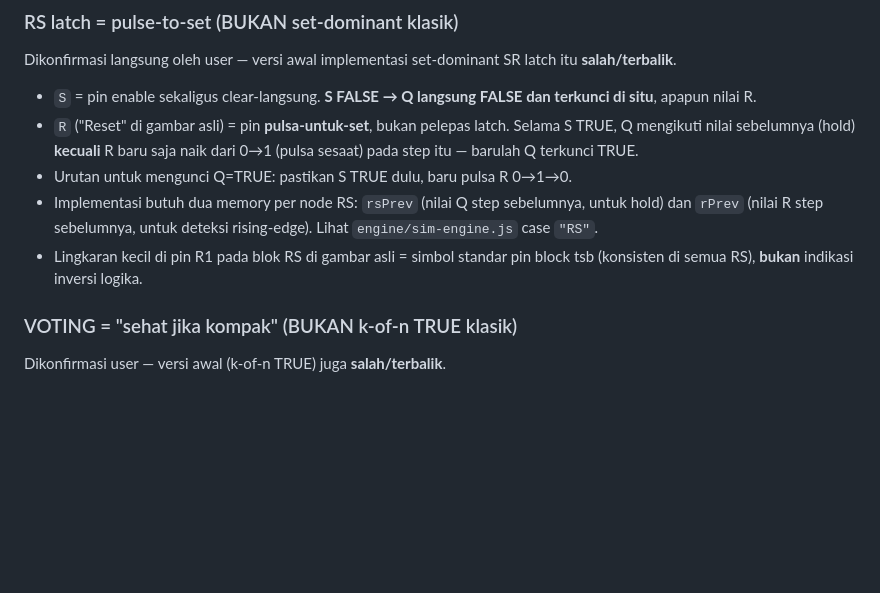
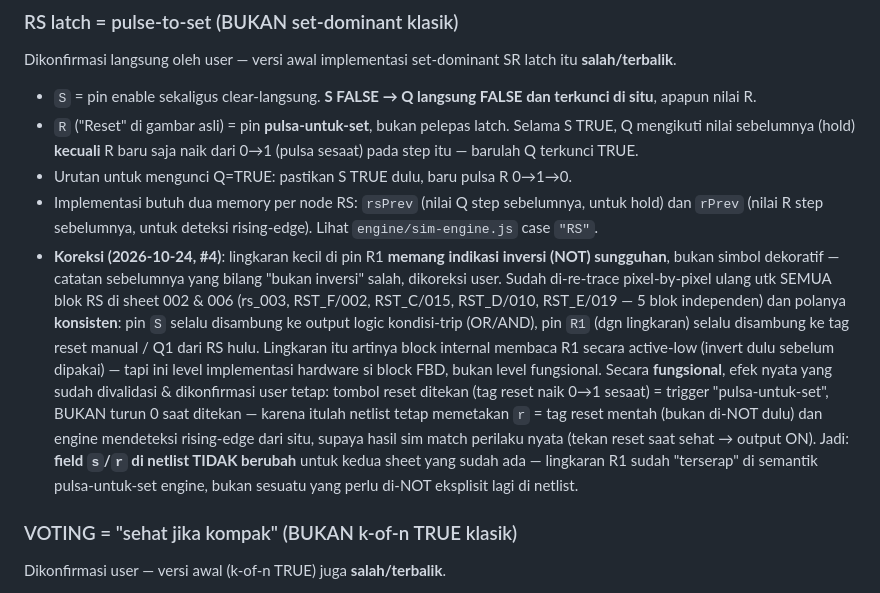
Before and after one commit to pandawa25/simulasisis, a Markdown page: ARSITEKTUR.md, the part around the change. GitHub-like rendering; blank space fills up the shorter version.

Commit message:
Koreksi dokumentasi: lingkaran pin R1 pada RS latch memang inversi
Re-trace pixel-by-pixel ulang seluruh blok RS di sheet 002 & 006
(rs_003, RST_F/002, RST_C/015, RST_D/010, RST_E/019) mengonfirmasi
wiring S=kondisi-trip, R1=reset (dgn lingkaran inversi) sudah benar
dan konsisten di netlist yang ada -- tidak ada perubahan logic/data,
hanya catatan di ARSITEKTUR.md yang sebelumnya salah bilang lingkaran
itu "bukan inversi" dikoreksi, plus penjelasan kenapa field s/r di
netlist tetap sama (inversi sudah terserap di semantik pulsa-untuk-set).

Co-Authored-By: Claude Sonnet 5 <noreply@anthropic.com>
Claude-Session: https://claude.ai/code/session_01JKLZg6TVhjDzAhrdi8tXBt

```diff
--- a/ARSITEKTUR.md
+++ b/ARSITEKTUR.md
@@ -35,7 +35,7 @@ Dikonfirmasi langsung oleh user — versi awal implementasi set-dominant SR latc
 - `R` ("Reset" di gambar asli) = pin **pulsa-untuk-set**, bukan pelepas latch. Selama S TRUE, Q mengikuti nilai sebelumnya (hold) **kecuali** R baru saja naik dari 0→1 (pulsa sesaat) pada step itu — barulah Q terkunci TRUE.
 - Urutan untuk mengunci Q=TRUE: pastikan S TRUE dulu, baru pulsa R 0→1→0.
 - Implementasi butuh dua memory per node RS: `rsPrev` (nilai Q step sebelumnya, untuk hold) dan `rPrev` (nilai R step sebelumnya, untuk deteksi rising-edge). Lihat `engine/sim-engine.js` case `"RS"`.
-- Lingkaran kecil di pin R1 pada blok RS di gambar asli = simbol standar pin block tsb (konsisten di semua RS), **bukan** indikasi inversi logika.
+- **Koreksi (2026-10-24, #4)**: lingkaran kecil di pin R1 **memang indikasi inversi (NOT) sungguhan**, bukan simbol dekoratif — catatan sebelumnya yang bilang "bukan inversi" salah, dikoreksi user. Sudah di-re-trace pixel-by-pixel ulang utk SEMUA blok RS di sheet 002 & 006 (rs_003, RST_F/002, RST_C/015, RST_D/010, RST_E/019 — 5 blok independen) dan polanya **konsisten**: pin `S` selalu disambung ke output logic kondisi-trip (OR/AND), pin `R1` (dgn lingkaran) selalu disambung ke tag reset manual / Q1 dari RS hulu. Lingkaran itu artinya block internal membaca R1 secara active-low (invert dulu sebelum dipakai) — tapi ini level implementasi hardware si block FBD, bukan level fungsional. Secara **fungsional**, efek nyata yang sudah divalidasi & dikonfirmasi user tetap: tombol reset ditekan (tag reset naik 0→1 sesaat) = trigger "pulsa-untuk-set", BUKAN turun 0 saat ditekan — karena itulah netlist tetap memetakan `r` = tag reset mentah (bukan di-NOT dulu) dan engine mendeteksi rising-edge dari situ, supaya hasil sim match perilaku nyata (tekan reset saat sehat → output ON). Jadi: **field `s`/`r` di netlist TIDAK berubah** untuk kedua sheet yang sudah ada — lingkaran R1 sudah "terserap" di semantik pulsa-untuk-set engine, bukan sesuatu yang perlu di-NOT eksplisit lagi di netlist.
 
 ### VOTING = "sehat jika kompak" (BUKAN k-of-n TRUE klasik)
 Dikonfirmasi user — versi awal (k-of-n TRUE) juga **salah/terbalik**.
```
